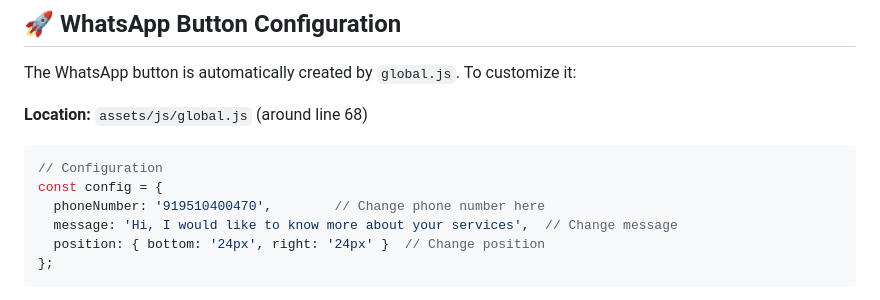
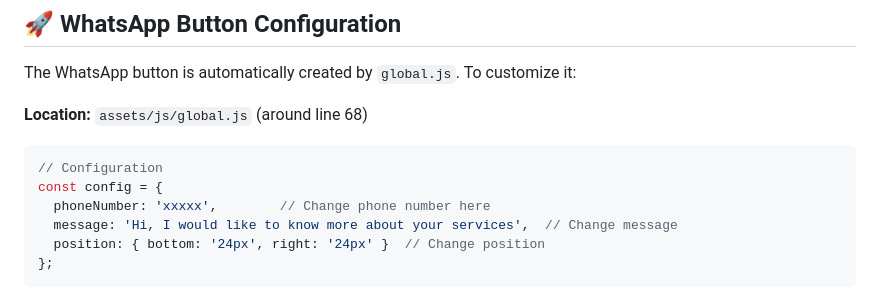
Before and after one commit to zyvexis/zyvexis-talent, a Markdown page: README.md, the part around the change. Rendered like a GitHub page.

````diff
--- a/README.md
+++ b/README.md
@@ -105,7 +105,7 @@ The WhatsApp button is automatically created by `global.js`. To customize it:
 ```javascript
 // Configuration
 const config = {
-  phoneNumber: '919510400470',        // Change phone number here
+  phoneNumber: 'xxxxx',        // Change phone number here
   message: 'Hi, I would like to know more about your services',  // Change message
   position: { bottom: '24px', right: '24px' }  // Change position
 };
````
